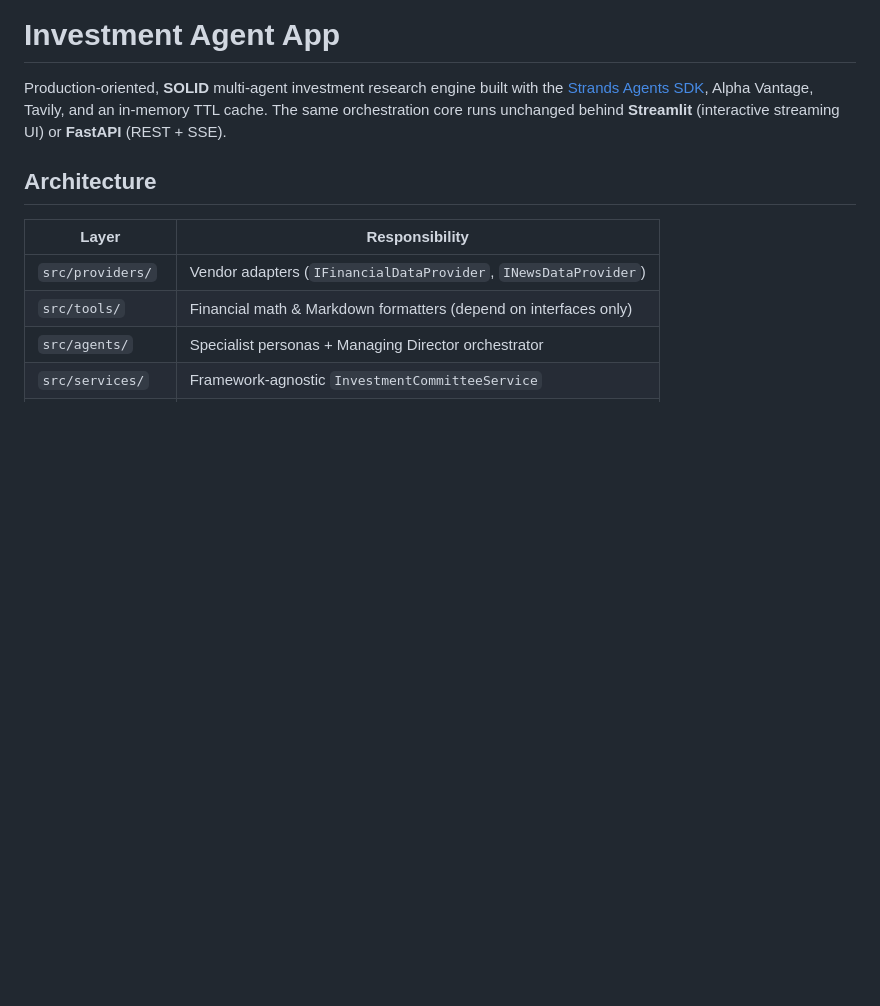
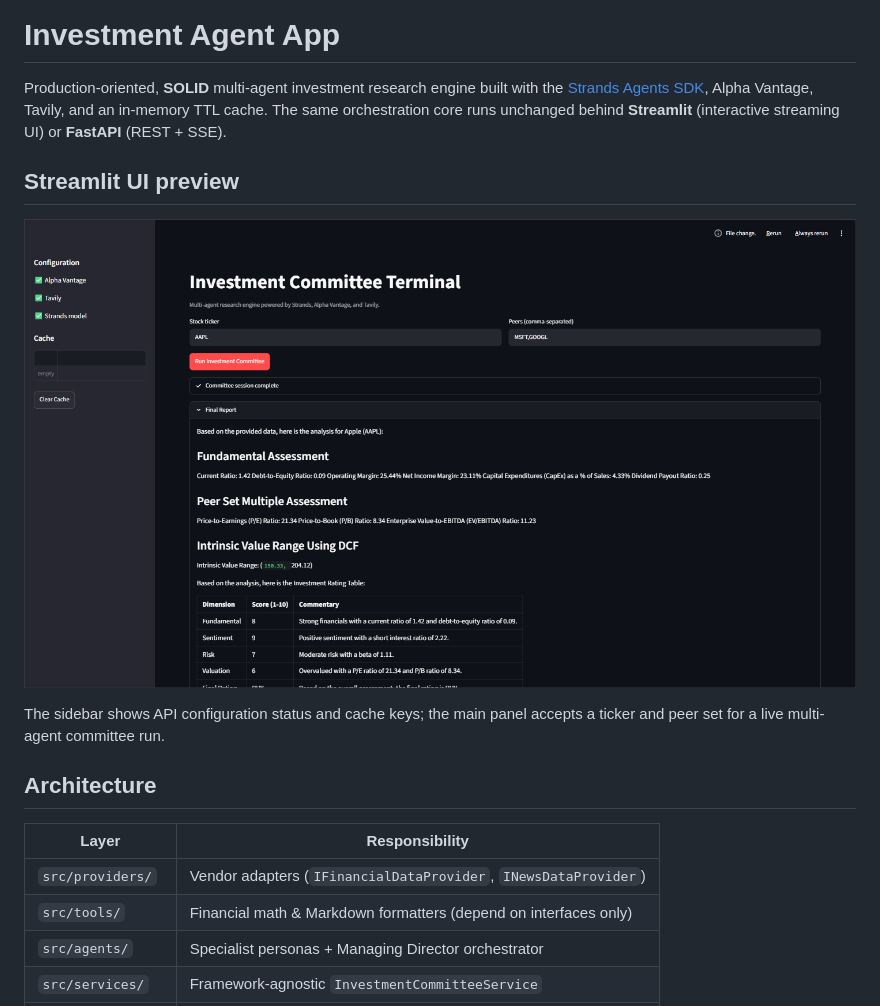
Before and after one commit to chanchal11/finsearch_ai, a Markdown page: README.md, the part around the change. Rendered like a GitHub page; pictures changed too: screenshots/investment-committee-terminal.png (added); blank space fills up the shorter version.

Commit message:
screenshot added

```diff
--- a/README.md
+++ b/README.md
@@ -1,6 +1,12 @@
 # Investment Agent App
 
 Production-oriented, **SOLID** multi-agent investment research engine built with the [Strands Agents SDK](https://strandsagents.com/), Alpha Vantage, Tavily, and an in-memory TTL cache. The same orchestration core runs unchanged behind **Streamlit** (interactive streaming UI) or **FastAPI** (REST + SSE).
+
+## Streamlit UI preview
+
+![Investment Committee Terminal — Streamlit UI](screenshots/investment-committee-terminal.png)
+
+The sidebar shows API configuration status and cache keys; the main panel accepts a ticker and peer set for a live multi-agent committee run.
 
 ## Architecture
 
```
